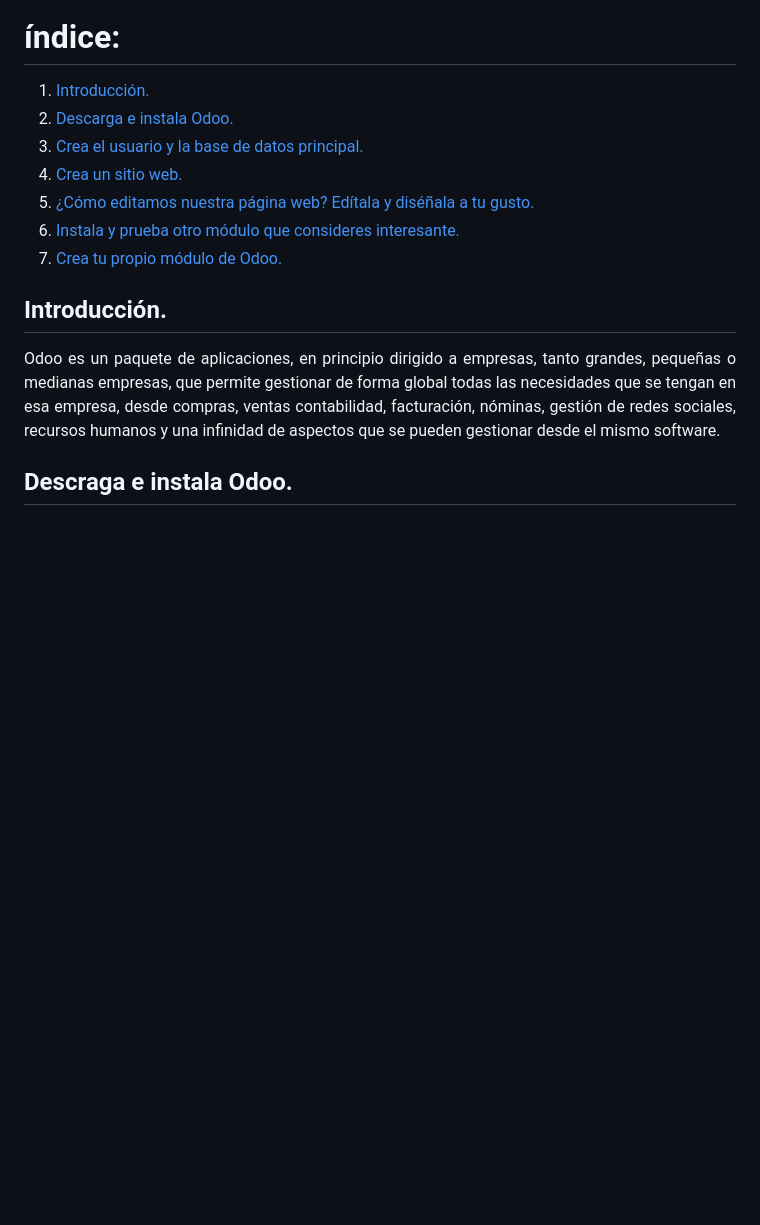
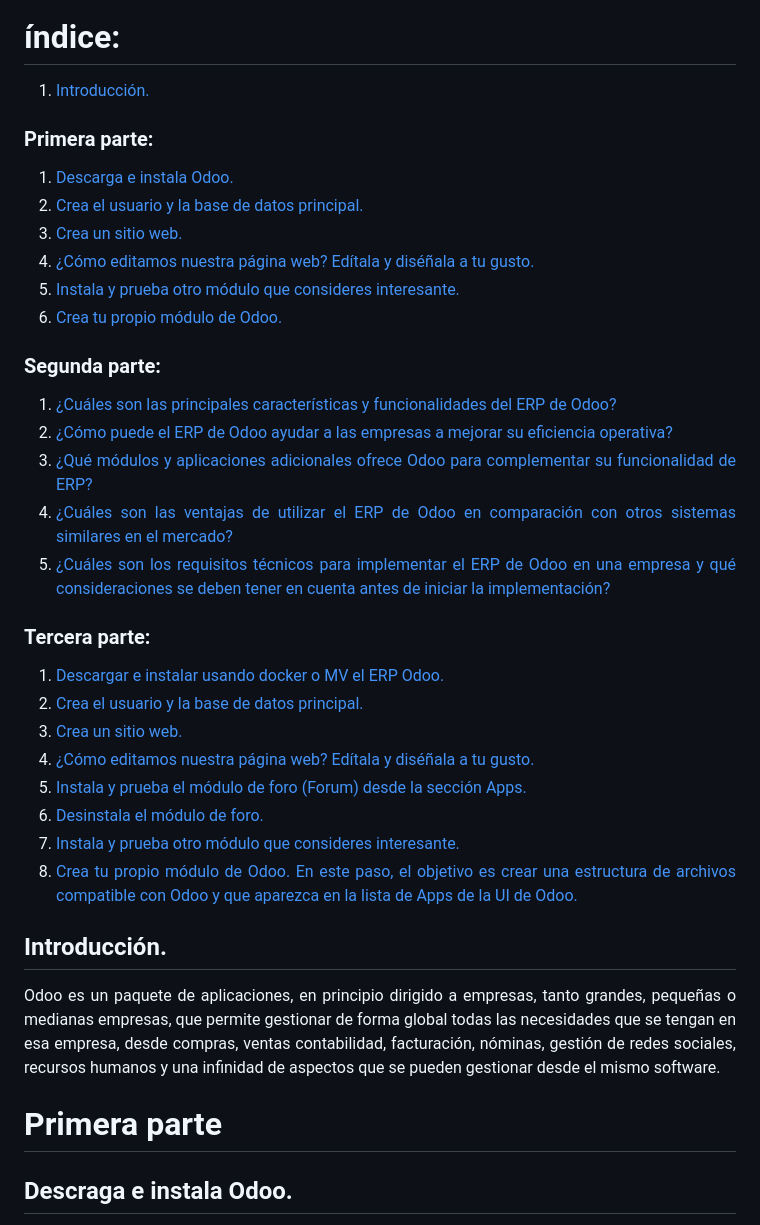
Before and after one commit to Yaamiilaa/LND, a Markdown page: ODOO/README.md, the part around the change printed below. GitHub-like rendering; blank space fills up the shorter version.

```diff
--- a/ODOO/README.md
+++ b/ODOO/README.md
@@ -10,18 +10,36 @@ La actividad consiste en realizar la instalación y despliegue del ERP Odoo.
 </div>
 
 # índice:
+1. [Introducción.](#introduccion)
+###  Primera parte:
+1. [Descarga e instala Odoo.](#odoo)
+2. [Crea el usuario y la base de datos principal.](#usuario)
+3. [Crea un sitio web.](#web)
+4. [¿Cómo editamos nuestra página web? Edítala y diséñala a tu gusto.](#editar)
+5. [Instala y prueba otro módulo que consideres interesante.](#instalar)
+6. [Crea tu propio módulo de Odoo.](#crear)
 
-1. [Introducción.](#introduccion)
-2. [Descarga e instala Odoo.](#odoo)
-3. [Crea el usuario y la base de datos principal.](#usuario)
-4. [Crea un sitio web.](#web)
-5. [¿Cómo editamos nuestra página web? Edítala y diséñala a tu gusto.](#editar)
-6. [Instala y prueba otro módulo que consideres interesante.](#instalar)
-7. [Crea tu propio módulo de Odoo.](#crear)
+### Segunda parte:
+1. [¿Cuáles son las principales características y funcionalidades del ERP de Odoo?](#funcionalidades)
+2. [¿Cómo puede el ERP de Odoo ayudar a las empresas a mejorar su eficiencia operativa?](#ERP)
+3. [¿Qué módulos y aplicaciones adicionales ofrece Odoo para complementar su funcionalidad de ERP?](#empresas)
+4. [¿Cuáles son las ventajas de utilizar el ERP de Odoo en comparación con otros sistemas similares en el mercado?](#mercado)
+5. [¿Cuáles son los requisitos técnicos para implementar el ERP de Odoo en una empresa y qué consideraciones se deben tener en cuenta antes de iniciar la implementación?](#implementacion)
+
+### Tercera parte:
+1. [Descargar e instalar usando docker o MV el ERP Odoo.](#descargar)
+2. [Crea el usuario y la base de datos principal.](#principal)
+3. [Crea un sitio web.](#sitio)
+4. [¿Cómo editamos nuestra página web? Edítala y diséñala a tu gusto.](#gusto)
+5. [Instala y prueba el módulo de foro (Forum) desde la sección Apps.](#foro)
+6. [Desinstala el módulo de foro.](#desinstala)
+7. [Instala y prueba otro módulo que consideres interesante.](#interesante)
+8. [Crea tu propio módulo de Odoo. En este paso, el objetivo es crear una estructura de archivos compatible con Odoo y que aparezca en la lista de Apps de la UI de Odoo.](#UI)
 
 ## Introducción. <a name='introduccion'>
 Odoo es un paquete de aplicaciones, en principio dirigido a empresas, tanto grandes, pequeñas o medianas empresas, que permite gestionar de forma global todas las necesidades que se tengan en esa empresa, desde compras, ventas contabilidad, facturación, nóminas, gestión de redes sociales, recursos humanos y una infinidad de aspectos que se pueden gestionar desde el mismo software.
 
+# Primera parte
 ## Descraga e instala Odoo. <a name= 'odoo'>
 Para la instalación de Odoo en Windows tenemos que dirigirnos a esta [página](<https://www.odoo.com/es_ES/page/download>) y rellenar los campos con nuestros propios datos.
 
```
Also changed, not shown: other parts of ODOO/README.md (+30 -0 lines).
